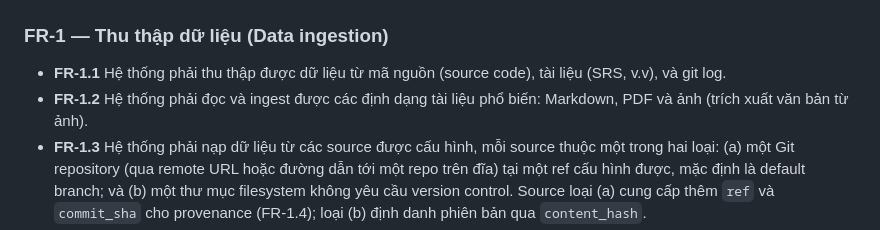
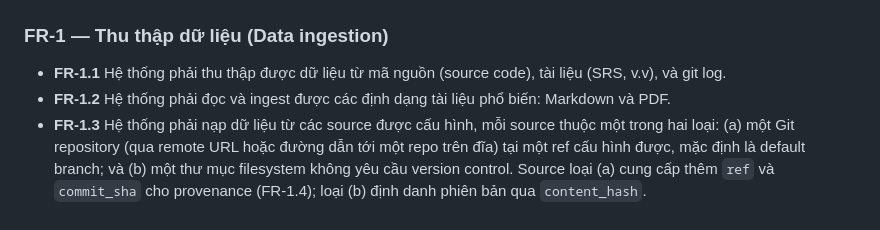
Before and after one commit to nhinguyen140809/knowledge-hub, a Markdown page: docs/report/2-FR.md, the part around the change. Rendered like a GitHub page.

Commit message:
fix: remove image ingestion requirement from data ingestion functional requirements

```diff
--- a/docs/report/2-FR.md
+++ b/docs/report/2-FR.md
@@ -3,7 +3,7 @@
 ### FR-1 — Thu thập dữ liệu (Data ingestion)
 
 - **FR-1.1** Hệ thống phải thu thập được dữ liệu từ mã nguồn (source code), tài liệu (SRS, v.v), và git log.
-- **FR-1.2** Hệ thống phải đọc và ingest được các định dạng tài liệu phổ biến: Markdown, PDF và ảnh (trích xuất văn bản từ ảnh).
+- **FR-1.2** Hệ thống phải đọc và ingest được các định dạng tài liệu phổ biến: Markdown và PDF.
 - **FR-1.3** Hệ thống phải nạp dữ liệu từ các source được cấu hình, mỗi source thuộc một trong hai loại: (a) một Git repository (qua remote URL hoặc đường dẫn tới một repo trên đĩa) tại một ref cấu hình được, mặc định là default branch; và (b) một thư mục filesystem không yêu cầu version control. Source loại (a) cung cấp thêm `ref` và `commit_sha` cho provenance (FR-1.4); loại (b) định danh phiên bản qua `content_hash`.
 - **FR-1.4** Hệ thống phải gắn metadata nguồn gốc cho mỗi đơn vị dữ liệu được nạp. Provenance bắt buộc gồm `source_id`, đường dẫn file, `content_hash` và thời điểm index (`indexed_at`); riêng nguồn Git bổ sung `ref` (branch) và `commit_sha`.
 - **FR-1.5** Hệ thống phải cho phép cấu hình danh sách nguồn cần nạp, bao gồm việc loại trừ (ignore) các file hoặc thư mục không cần index.
```
